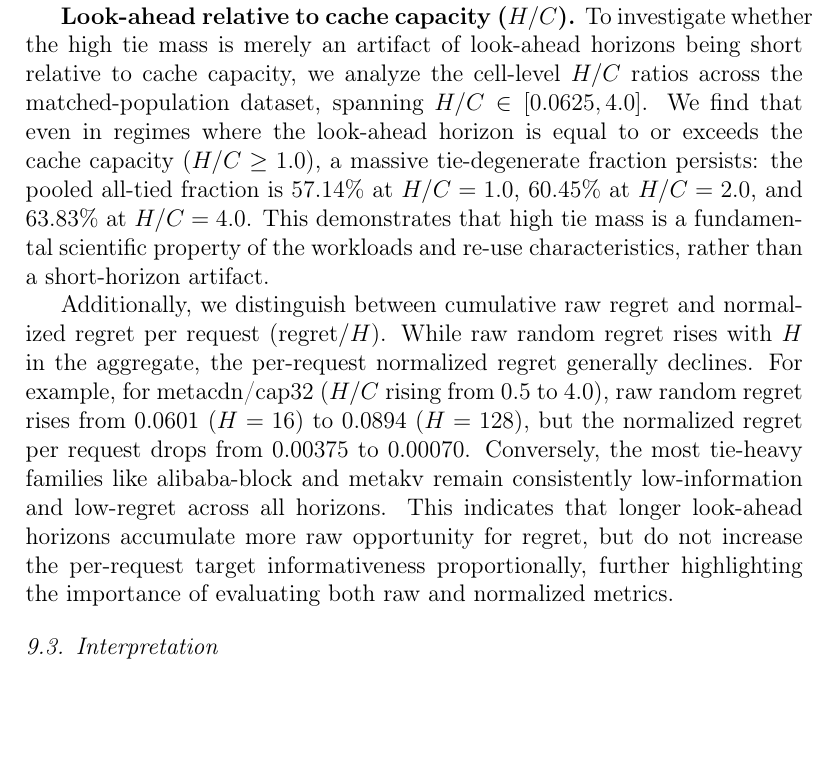
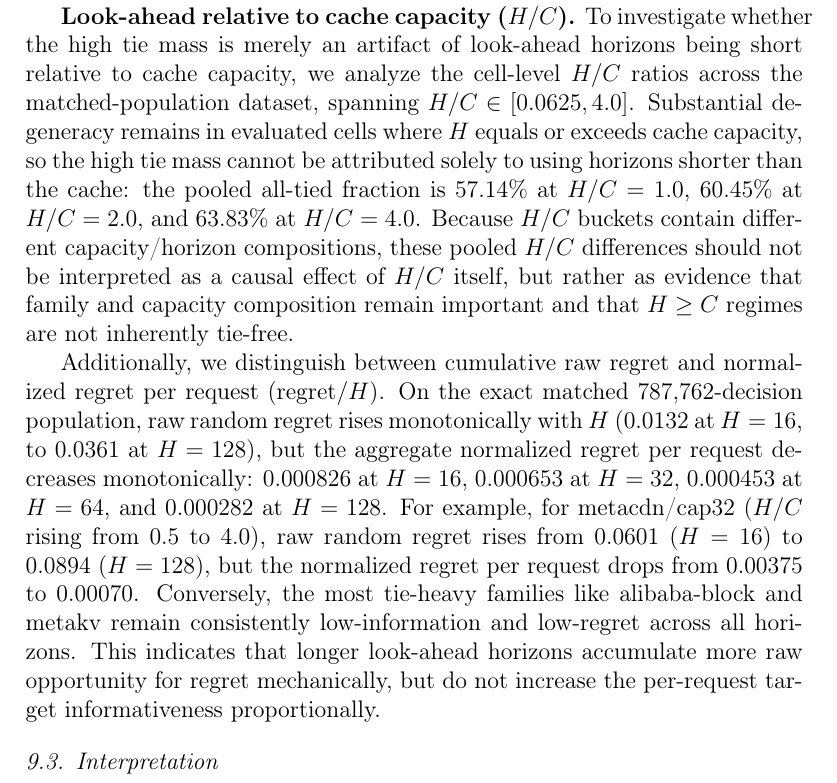
Before and after one commit to SoroushVahidi/lafc-evict-dataset, a LaTeX paper (paper/performance_evaluation/latex/main.tex, which reads paper/performance_evaluation/latex/sections/08_characterization.tex): part of page 24 of 56, cut so that both start at the same text, the shorter picture padded with empty space. Compiled offline with pdfLaTeX.

Commit message:
Problem 4 (Micro-closure): correct wording for H/C pooled interpretation and document normalized regret trend

```diff
--- a/paper/performance_evaluation/latex/sections/08_characterization.tex
+++ b/paper/performance_evaluation/latex/sections/08_characterization.tex
@@ -81,25 +81,28 @@ the decision-micro all-tied fraction is 0.5434.
 whether the high tie mass is merely an artifact of look-ahead horizons
 being short relative to cache capacity, we analyze the cell-level $H/C$
 ratios across the matched-population dataset, spanning $H/C \in [0.0625, 4.0]$.
-We find that even in regimes where the look-ahead horizon is equal to or
-exceeds the cache capacity ($H/C \ge 1.0$), a massive tie-degenerate
-fraction persists: the pooled all-tied fraction is 57.14\% at $H/C = 1.0$,
-60.45\% at $H/C = 2.0$, and 63.83\% at $H/C = 4.0$. This demonstrates that
-high tie mass is a fundamental scientific property of the workloads and
-re-use characteristics, rather than a short-horizon artifact.
+Substantial degeneracy remains in evaluated cells where $H$ equals or exceeds
+cache capacity, so the high tie mass cannot be attributed solely to using
+horizons shorter than the cache: the pooled all-tied fraction is 57.14\% at
+$H/C = 1.0$, 60.45\% at $H/C = 2.0$, and 63.83\% at $H/C = 4.0$. Because $H/C$
+buckets contain different capacity/horizon compositions, these pooled $H/C$
+differences should not be interpreted as a causal effect of $H/C$ itself, but
+rather as evidence that family and capacity composition remain important and
+that $H \ge C$ regimes are not inherently tie-free.
 
 Additionally, we distinguish between cumulative raw regret and normalized
-regret per request ($\text{regret}/H$). While raw random regret rises
-with $H$ in the aggregate, the per-request normalized regret generally
-declines. For example, for metacdn/cap32 ($H/C$ rising from 0.5 to 4.0),
-raw random regret rises from 0.0601 ($H=16$) to 0.0894 ($H=128$), but the
+regret per request ($\text{regret}/H$). On the exact matched 787,762-decision
+population, raw random regret rises monotonically with $H$ (0.0132 at $H=16$,
+to 0.0361 at $H=128$), but the aggregate normalized regret per request decreases
+monotonically: 0.000826 at $H=16$, 0.000653 at $H=32$, 0.000453 at $H=64$, and
+0.000282 at $H=128$. For example, for metacdn/cap32 ($H/C$ rising from 0.5 to
+4.0), raw random regret rises from 0.0601 ($H=16$) to 0.0894 ($H=128$), but the
 normalized regret per request drops from 0.00375 to 0.00070. Conversely,
 the most tie-heavy families like alibaba-block and metakv remain
 consistently low-information and low-regret across all horizons. This
 indicates that longer look-ahead horizons accumulate more raw opportunity
-for regret, but do not increase the per-request target informativeness
-proportionally, further highlighting the importance of evaluating both raw
-and normalized metrics.
+for regret mechanically, but do not increase the per-request target
+informativeness proportionally.
 
 \begin{figure}[t]
   \centering
```
